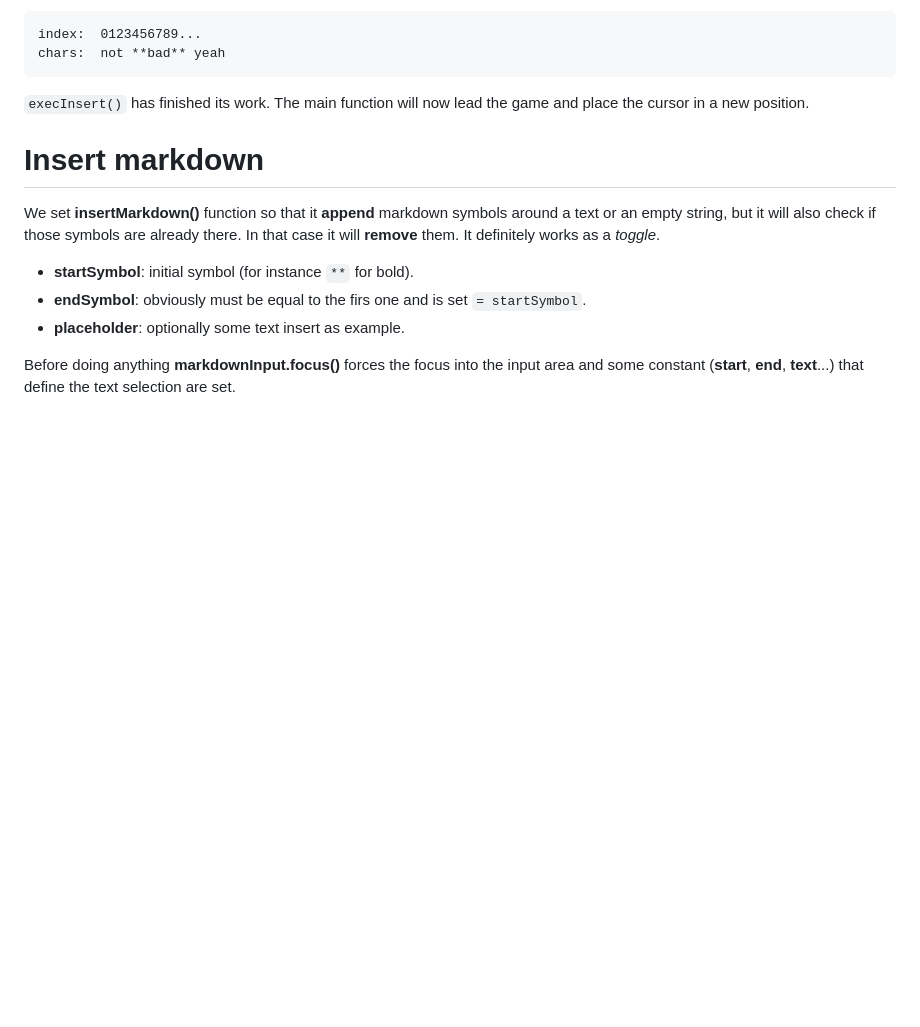
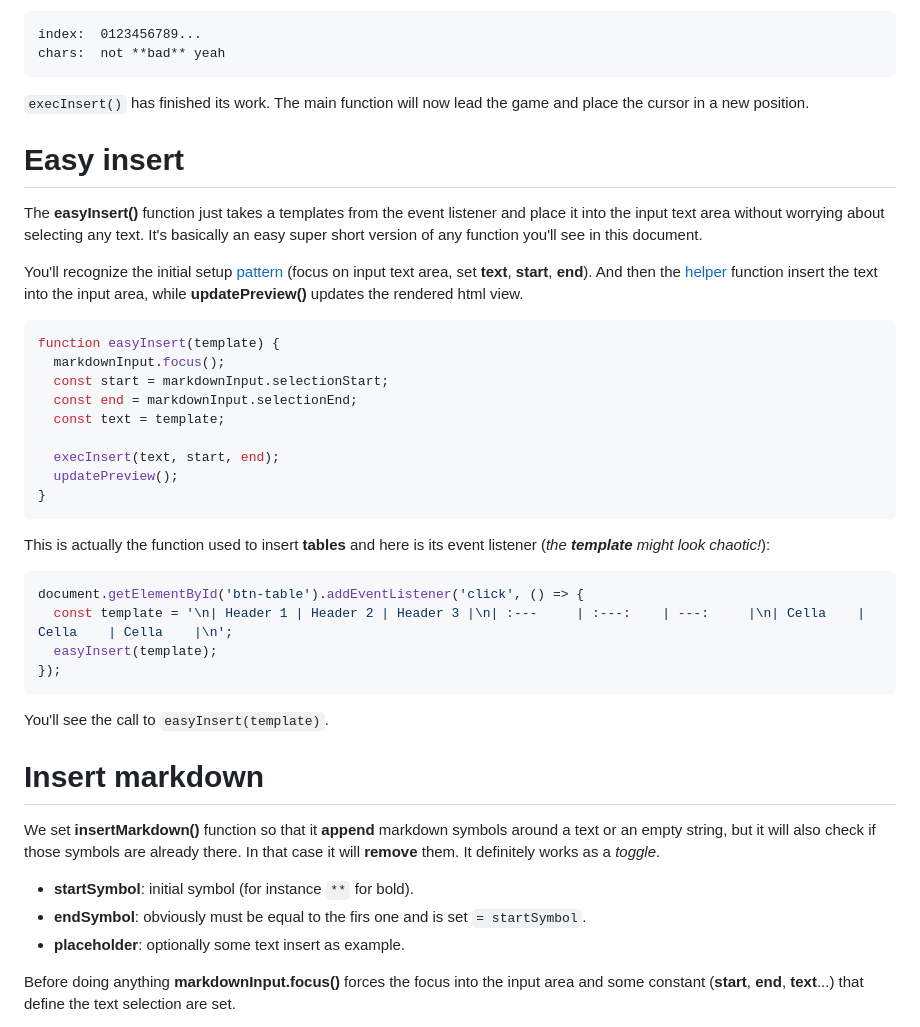
Before and after one commit to jeremie2/md-editor, a Markdown page: doc/js_into_editor.md, the part around one of its changes. Rendered like a GitHub page; blank space fills up the shorter version.

````diff
--- a/doc/js_into_editor.md
+++ b/doc/js_into_editor.md
@@ -172,6 +172,35 @@ chars:  not **bad** yeah
 ```
 
 `execInsert()` has finished its work. The main function will now lead the game and place the cursor in a new position.
+
+# Easy insert
+
+The **easyInsert()** function just takes a templates from the event listener and place it into the input text area without worrying about selecting any text. It's basically an easy super short version of any function you'll see in this document.
+
+You'll recognize the initial setup [pattern](#common) (focus on input text area, set **text**, **start**, **end**). And then the [helper](#helper) function insert the text into the input area, while **updatePreview()** updates the rendered html view.
+
+```js
+function easyInsert(template) {
+  markdownInput.focus();
+  const start = markdownInput.selectionStart;
+  const end = markdownInput.selectionEnd;
+  const text = template;
+
+  execInsert(text, start, end);
+  updatePreview();
+}
+```
+
+This is actually the function used to insert **tables** and here is its event listener (*the **template** might look chaotic!*):
+
+```js
+document.getElementById('btn-table').addEventListener('click', () => {
+  const template = '\n| Header 1 | Header 2 | Header 3 |\n| :---     | :---:    | ---:     |\n| Cella    | Cella    | Cella    |\n';
+  easyInsert(template);
+});
+```
+
+You'll see the call to `easyInsert(template)`.
 
 # Insert markdown
 
````
Also changed, not shown: other parts of doc/js_into_editor.md (+42 -0 lines).
